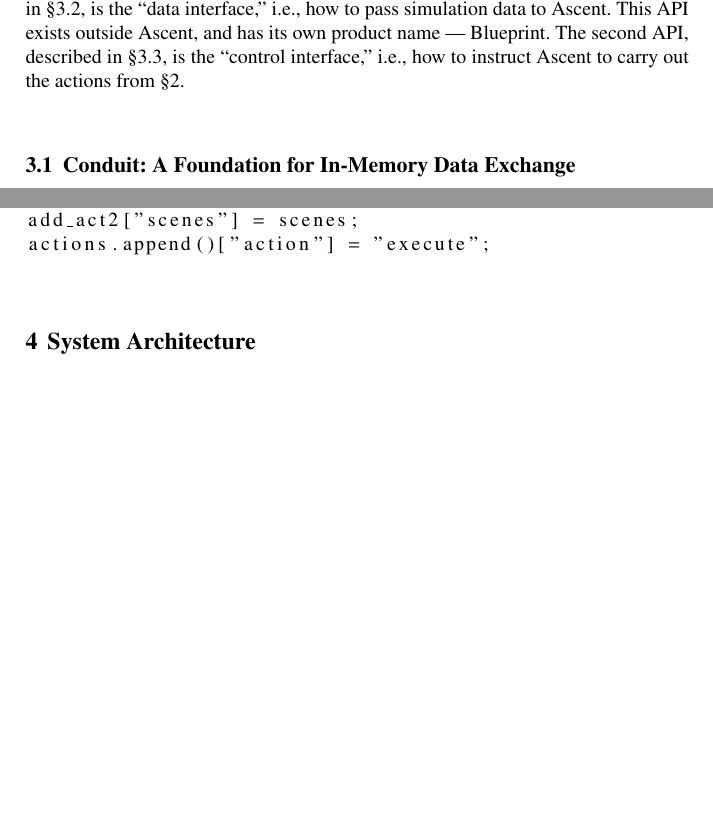
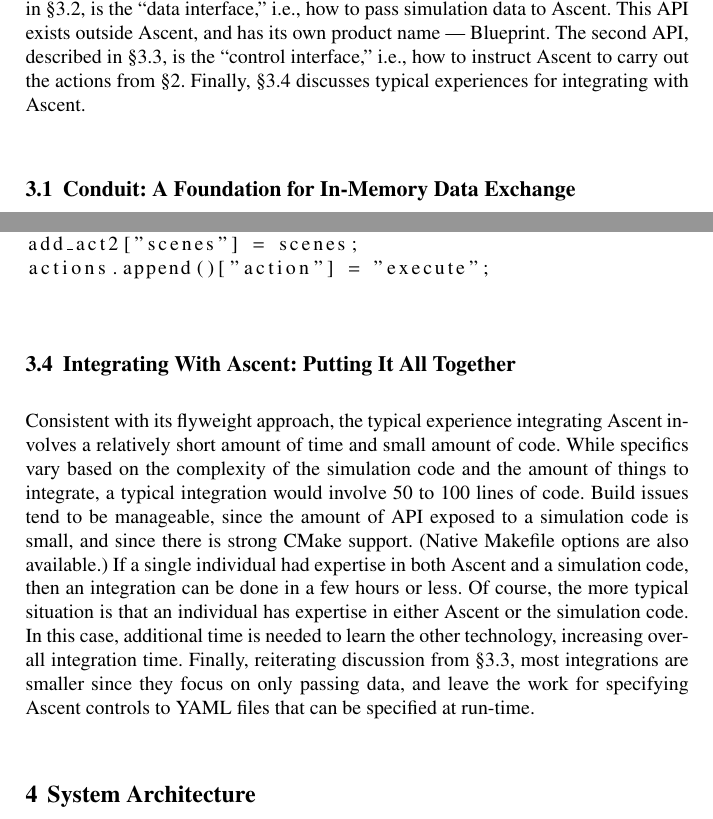
Before and after one commit to mclarsen/ascent_chapter, a LaTeX document (chapter.tex, which reads api.tex, api_summary.tex): two parts of pages 10 and 15 of 24, joined at a grey line, cut so that both start at the same text, the shorter picture padded with empty space. Compiled offline with pdfLaTeX.

Commit message:
new section on experiences

```diff
--- a/api.tex
+++ b/api.tex
@@ -13,6 +13,8 @@
 %
 The second API, described in \S\ref{ascent_control}, is the ``control interface,''
 i.e., how to instruct Ascent to carry out the actions from \S\ref{sec:capabilities}.
+%
+Finally, \S\ref{api_summary} discusses typical experiences for integrating with Ascent.
 
 \subsection{Conduit: A Foundation for In-Memory Data Exchange}
 \label{Conduit}
@@ -26,3 +28,7 @@
 \subsection{Control Interface}
 \label{ascent_control}
 \input{control_interface}
+
+\subsection{Integrating With Ascent: Putting It All Together}
+\label{api_summary}
+\input{api_summary}
--- /dev/null
+++ b/api_summary.tex
@@ -0,0 +1,24 @@
+Consistent with its flyweight approach, the typical experience integrating Ascent involves a
+relatively short amount of time and small amount of code.
+%
+While specifics vary based on the complexity of the simulation code and the
+amount of things to integrate, a typical integration would involve
+50 to 100 lines of code.
+%
+Build issues tend to be manageable, since the amount of API exposed to a simulation code
+is small, and since there is strong CMake support.
+%
+(Native Makefile options are also available.)
+%
+If a single individual had expertise in both Ascent and a simulation code, then
+an integration can be done in a few hours or less.
+%
+Of course, the more typical situation is that an individual has expertise in either
+Ascent or the simulation code.
+%
+In this case, additional time is needed to learn the other technology,
+increasing overall integration time.
+%
+Finally, reiterating discussion from \S\ref{ascent_control}, most integrations
+are smaller since they focus on only passing data, and leave the work for specifying
+Ascent controls to YAML files that can be specified at run-time.
```
Also changed, not shown: chapter.tex (+2 -2 lines).
